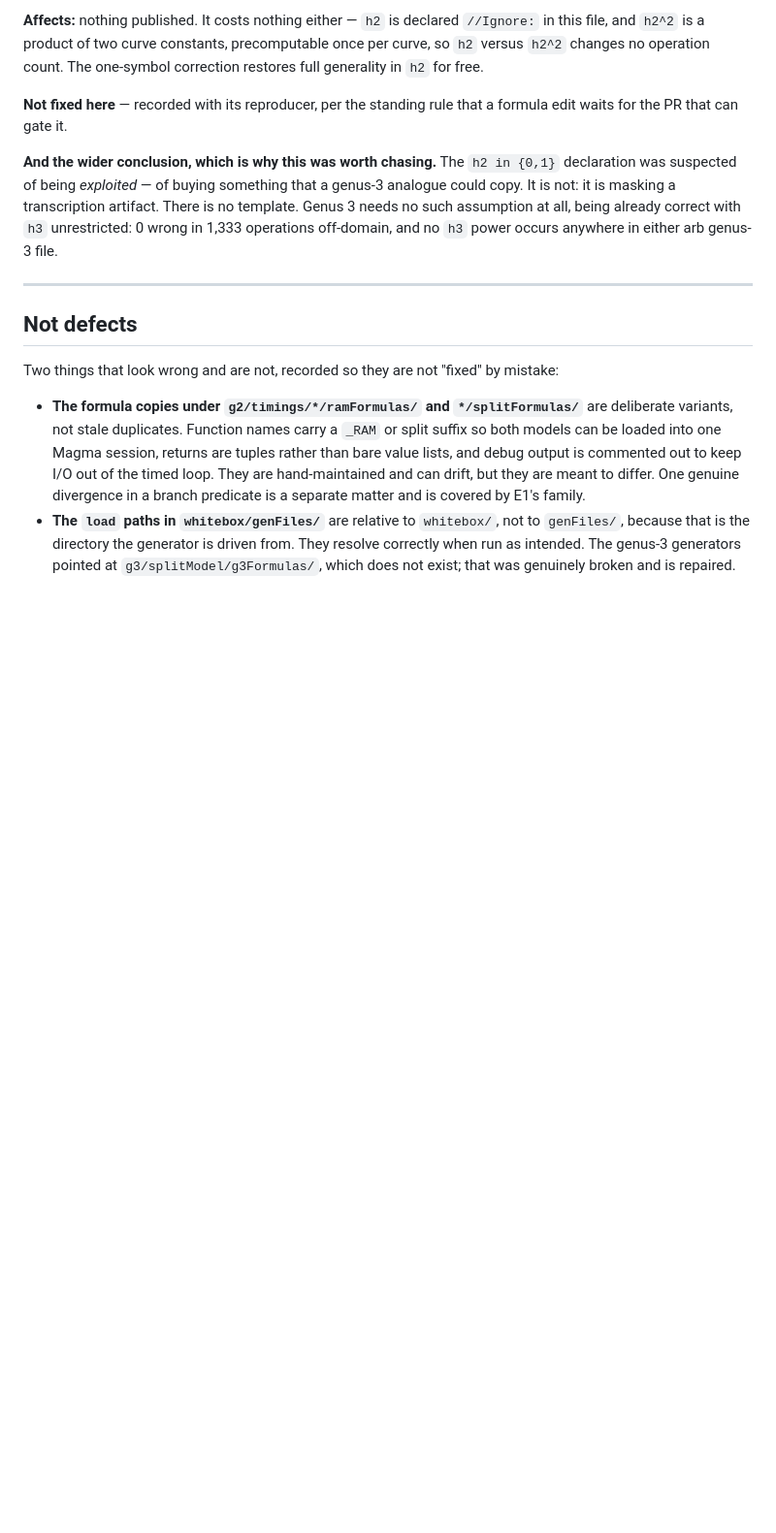
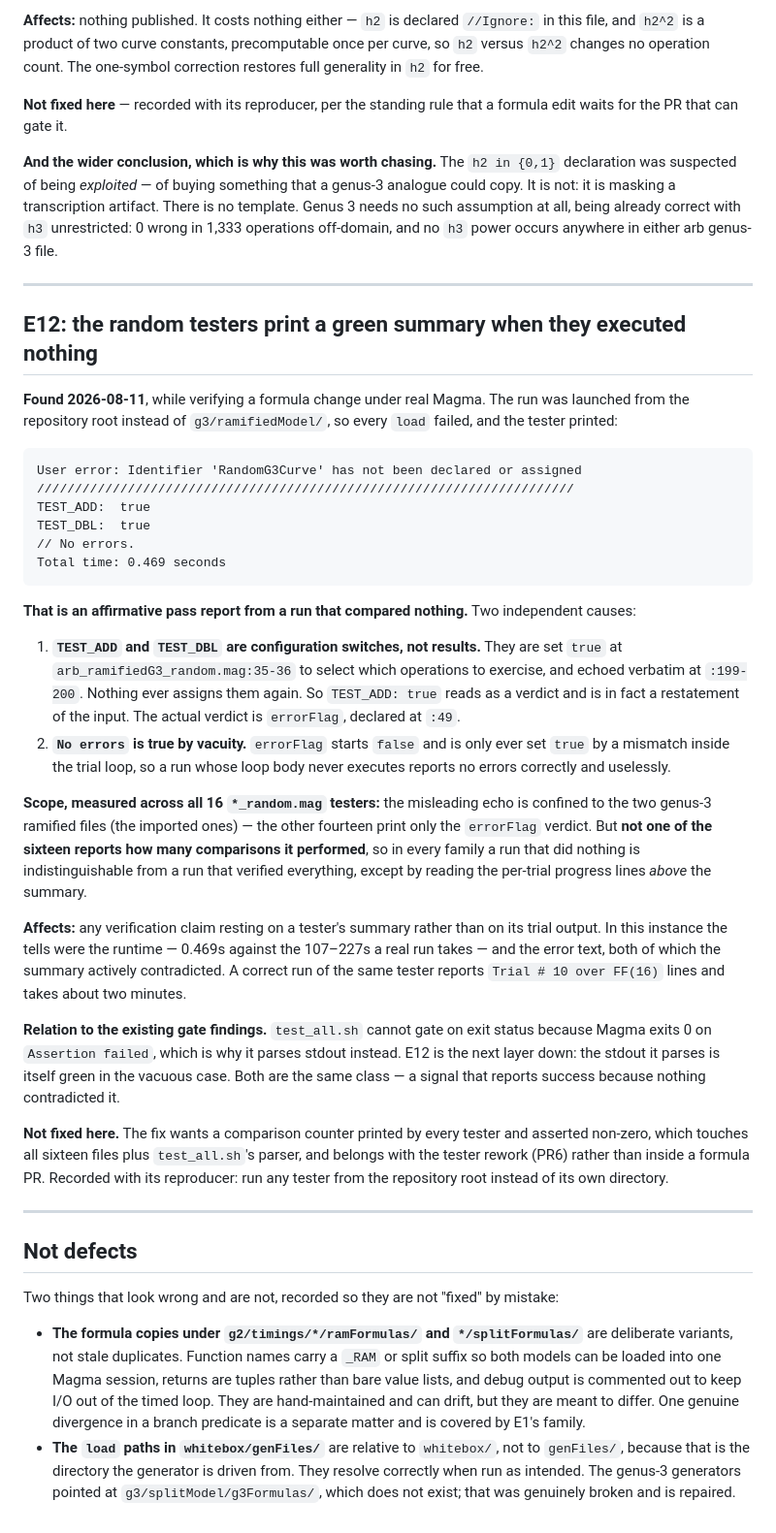
Before and after one commit to salindne/divisorArithmetic, a Markdown page: ERRATA.md, the part around the change. Shown at 97% size. Rendered like a GitHub page; blank space fills up the shorter version.

Commit message:
docs(errata): record E12, the tester summary that is green when nothing ran
Found while verifying finding C2 under real Magma. The run was launched from the
repository root rather than g3/ramifiedModel/, so every `load` failed -- and the
tester still printed `TEST_ADD: true`, `TEST_DBL: true`, `No errors`, in 0.469
seconds against the 107-227 seconds a real run takes.

Two causes. TEST_ADD and TEST_DBL are configuration switches set true at the top
of the file to select which operations to exercise, echoed near the end and
never reassigned, so they restate the input while reading as a verdict. And
`No errors` is true by vacuity, because errorFlag starts false and is only set
by a mismatch inside a loop that never ran.

Measured across all sixteen *_random.mag testers: the misleading echo is
confined to the two imported genus-3 ramified files, but none of the sixteen
reports how many comparisons it performed, so in every family a run that did
nothing looks like a run that verified everything.

This is the next layer down from the known gate finding. test_all.sh cannot
gate on exit status because Magma exits 0 on a failed assertion, so it parses
stdout; E12 is that the stdout is green in the vacuous case too.

Not fixed here -- the fix is a comparison counter printed and asserted non-zero
in all sixteen testers plus the parser, which belongs with the tester rework.

````diff
--- a/ERRATA.md
+++ b/ERRATA.md
@@ -408,6 +408,53 @@ anywhere in either arb genus-3 file.
 
 ---
 
+## E12: the random testers print a green summary when they executed nothing
+
+**Found 2026-08-11**, while verifying a formula change under real Magma. The run was launched from the
+repository root instead of `g3/ramifiedModel/`, so every `load` failed, and the tester printed:
+
+```
+User error: Identifier 'RandomG3Curve' has not been declared or assigned
+///////////////////////////////////////////////////////////////////////
+TEST_ADD:  true
+TEST_DBL:  true
+// No errors.
+Total time: 0.469 seconds
+```
+
+**That is an affirmative pass report from a run that compared nothing.** Two independent causes:
+
+1. **`TEST_ADD` and `TEST_DBL` are configuration switches, not results.** They are set `true` at
+   `arb_ramifiedG3_random.mag:35-36` to select which operations to exercise, and echoed verbatim at
+   `:199-200`. Nothing ever assigns them again. So `TEST_ADD: true` reads as a verdict and is in fact a
+   restatement of the input. The actual verdict is `errorFlag`, declared at `:49`.
+2. **`No errors` is true by vacuity.** `errorFlag` starts `false` and is only ever set `true` by a
+   mismatch inside the trial loop, so a run whose loop body never executes reports no errors correctly
+   and uselessly.
+
+**Scope, measured across all 16 `*_random.mag` testers:** the misleading echo is confined to the two
+genus-3 ramified files (the imported ones) — the other fourteen print only the `errorFlag` verdict. But
+**not one of the sixteen reports how many comparisons it performed**, so in every family a run that did
+nothing is indistinguishable from a run that verified everything, except by reading the per-trial
+progress lines *above* the summary.
+
+**Affects:** any verification claim resting on a tester's summary rather than on its trial output. In
+this instance the tells were the runtime — 0.469s against the 107–227s a real run takes — and the error
+text, both of which the summary actively contradicted. A correct run of the same tester reports
+`Trial # 10 over FF(16)` lines and takes about two minutes.
+
+**Relation to the existing gate findings.** `test_all.sh` cannot gate on exit status because Magma exits
+0 on `Assertion failed`, which is why it parses stdout instead. E12 is the next layer down: the stdout it
+parses is itself green in the vacuous case. Both are the same class — a signal that reports success
+because nothing contradicted it.
+
+**Not fixed here.** The fix wants a comparison counter printed by every tester and asserted non-zero,
+which touches all sixteen files plus `test_all.sh`'s parser, and belongs with the tester rework (PR6)
+rather than inside a formula PR. Recorded with its reproducer: run any tester from the repository root
+instead of its own directory.
+
+---
+
 ## Not defects
 
 Two things that look wrong and are not, recorded so they are not "fixed" by mistake:
````
